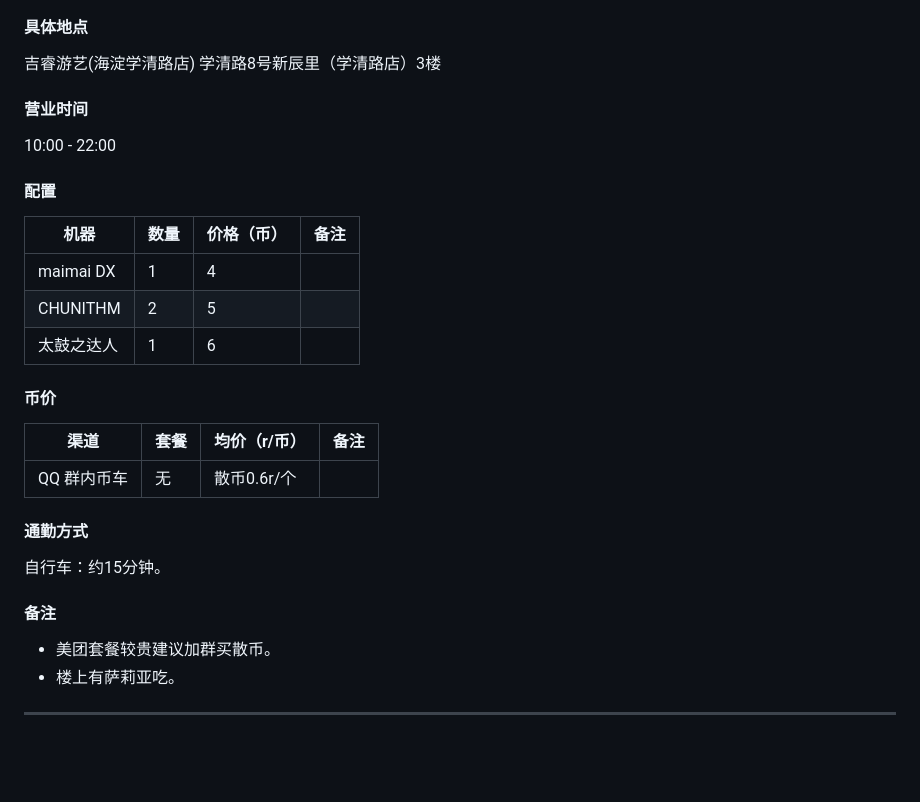
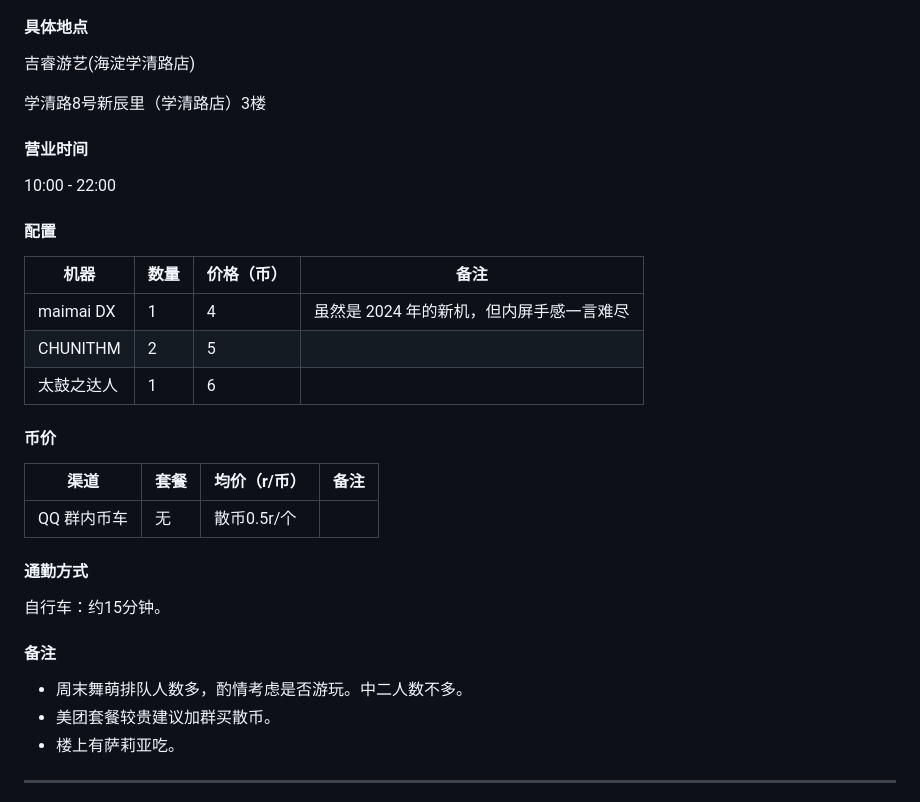
Before and after one commit to zeronx798/go-arcade-ustb, a Markdown page: README.md, the part around the change printed below. GitHub-like rendering; blank space fills up the shorter version.

Commit message:
docs: 补充机台备注

```diff
--- a/README.md
+++ b/README.md
@@ -124,27 +126,29 @@
 ### 新辰里
 #### 具体地点
 吉睿游艺(海淀学清路店)
+
 学清路8号新辰里（学清路店）3楼
 
 #### 营业时间
 10:00 - 22:00
 
 #### 配置
-| 机器       | 数量 | 价格（币） | 备注 |
-| ---------- | ---- | ---------- | ---- |
-| maimai DX  | 1    | 4          |      |
-| CHUNITHM   | 2    | 5          |      |
-| 太鼓之达人 | 1    | 6          |      |
+| 机器       | 数量 | 价格（币） | 备注                                     |
+| ---------- | ---- | ---------- | ---------------------------------------- |
+| maimai DX  | 1    | 4          | 虽然是 2024 年的新机，但内屏手感一言难尽 |
+| CHUNITHM   | 2    | 5          |                                          |
+| 太鼓之达人 | 1    | 6          |                                          |
 
 #### 币价
 | 渠道        | 套餐 | 均价（r/币） | 备注 |
 | ----------- | ---- | ------------ | ---- |
-| QQ 群内币车 | 无   | 散币0.6r/个  |      |
+| QQ 群内币车 | 无   | 散币0.5r/个  |      |
 
 #### 通勤方式
 自行车：约15分钟。
 
 #### 备注
+- 周末舞萌排队人数多，酌情考虑是否游玩。中二人数不多。
 - 美团套餐较贵建议加群买散币。
 - 楼上有萨莉亚吃。
 
```
Also changed, not shown: other parts of README.md (+5 -0 lines).
